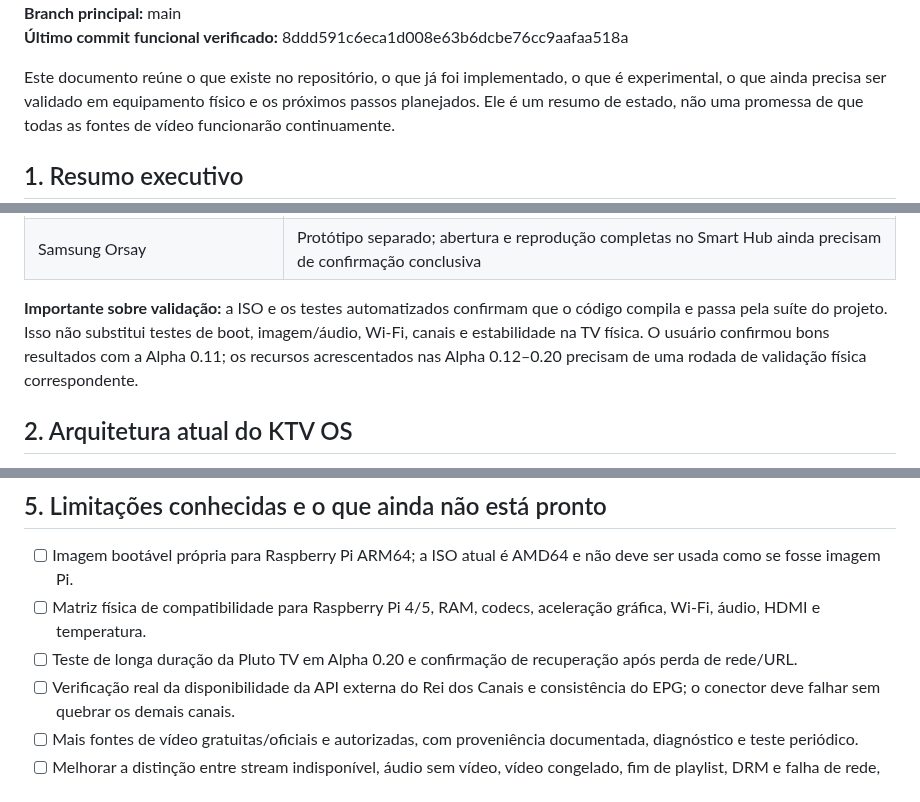
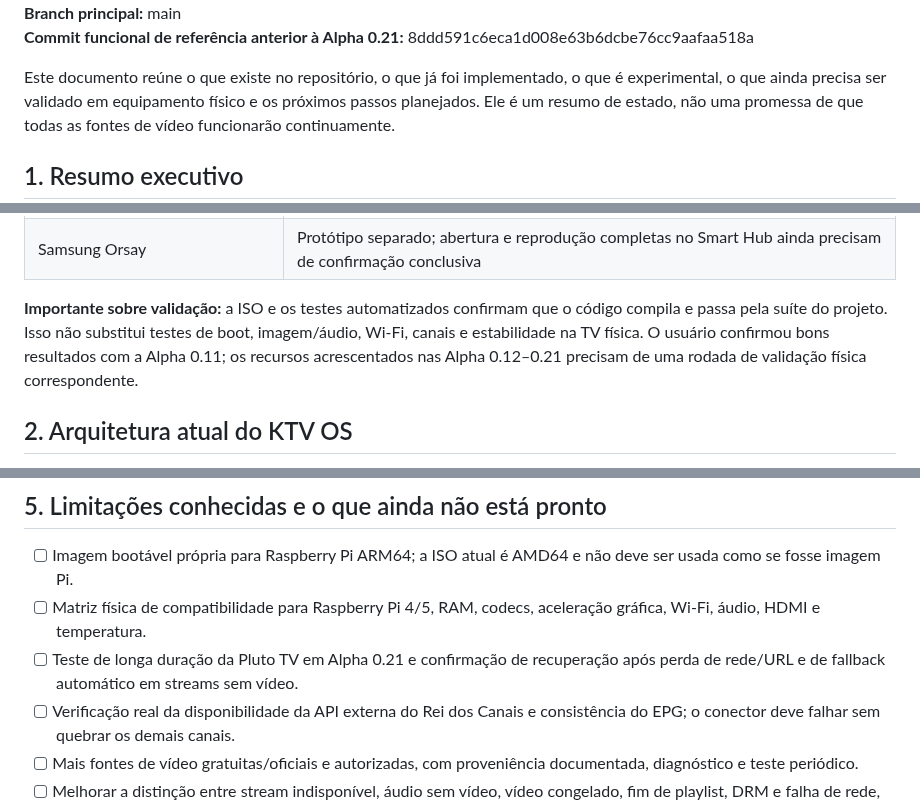
Before and after one commit to kardecallan566/KTV, a Markdown page: docs/ESTADO_E_ROADMAP_DO_PROJETO.md, 3 parts joined by grey strips. GitHub-like rendering.

```diff
--- a/docs/ESTADO_E_ROADMAP_DO_PROJETO.md
+++ b/docs/ESTADO_E_ROADMAP_DO_PROJETO.md
@@ -5,5 +5,5 @@
 **Branch principal:** main
-**Último commit funcional verificado:** 8ddd591c6eca1d008e63b6dcbe76cc9aafaa518a
+**Commit funcional de referência anterior à Alpha 0.21:** 8ddd591c6eca1d008e63b6dcbe76cc9aafaa518a
 
 Este documento reúne o que existe no repositório, o que já foi implementado, o que é experimental, o que ainda precisa ser validado em equipamento físico e os próximos passos planejados. Ele é um resumo de estado, não uma promessa de que todas as fontes de vídeo funcionarão continuamente.
 
@@ -27,7 +27,7 @@ O repositório contém **dois projetos relacionados, mas diferentes**:
 | Canais pagos | Sem integração de assinatura/licença; apenas estudar integração oficial autorizada |
 | Samsung Orsay | Protótipo separado; abertura e reprodução completas no Smart Hub ainda precisam de confirmação conclusiva |
 
-**Importante sobre validação:** a ISO e os testes automatizados confirmam que o código compila e passa pela suíte do projeto. Isso não substitui testes de boot, imagem/áudio, Wi-Fi, canais e estabilidade na TV física. O usuário confirmou bons resultados com a Alpha 0.11; os recursos acrescentados nas Alpha 0.12–0.20 precisam de uma rodada de validação física correspondente.
+**Importante sobre validação:** a ISO e os testes automatizados confirmam que o código compila e passa pela suíte do projeto. Isso não substitui testes de boot, imagem/áudio, Wi-Fi, canais e estabilidade na TV física. O usuário confirmou bons resultados com a Alpha 0.11; os recursos acrescentados nas Alpha 0.12–0.21 precisam de uma rodada de validação física correspondente.
 
 ## 2. Arquitetura atual do KTV OS
 
@@ -165,7 +166,7 @@ O repositório também contém um protótipo voltado a Smart TVs Samsung antigas
 
 - [ ] Imagem bootável própria para Raspberry Pi ARM64; a ISO atual é AMD64 e não deve ser usada como se fosse imagem Pi.
 - [ ] Matriz física de compatibilidade para Raspberry Pi 4/5, RAM, codecs, aceleração gráfica, Wi-Fi, áudio, HDMI e temperatura.
-- [ ] Teste de longa duração da Pluto TV em Alpha 0.20 e confirmação de recuperação após perda de rede/URL.
+- [ ] Teste de longa duração da Pluto TV em Alpha 0.21 e confirmação de recuperação após perda de rede/URL e de fallback automático em streams sem vídeo.
 - [ ] Verificação real da disponibilidade da API externa do Rei dos Canais e consistência do EPG; o conector deve falhar sem quebrar os demais canais.
 - [ ] Mais fontes de vídeo gratuitas/oficiais e autorizadas, com proveniência documentada, diagnóstico e teste periódico.
 - [ ] Melhorar a distinção entre stream indisponível, áudio sem vídeo, vídeo congelado, fim de playlist, DRM e falha de rede, sem prometer diagnósticos impossíveis.
```
Also changed, not shown: other parts of docs/ESTADO_E_ROADMAP_DO_PROJETO.md (+11 -8 lines).
